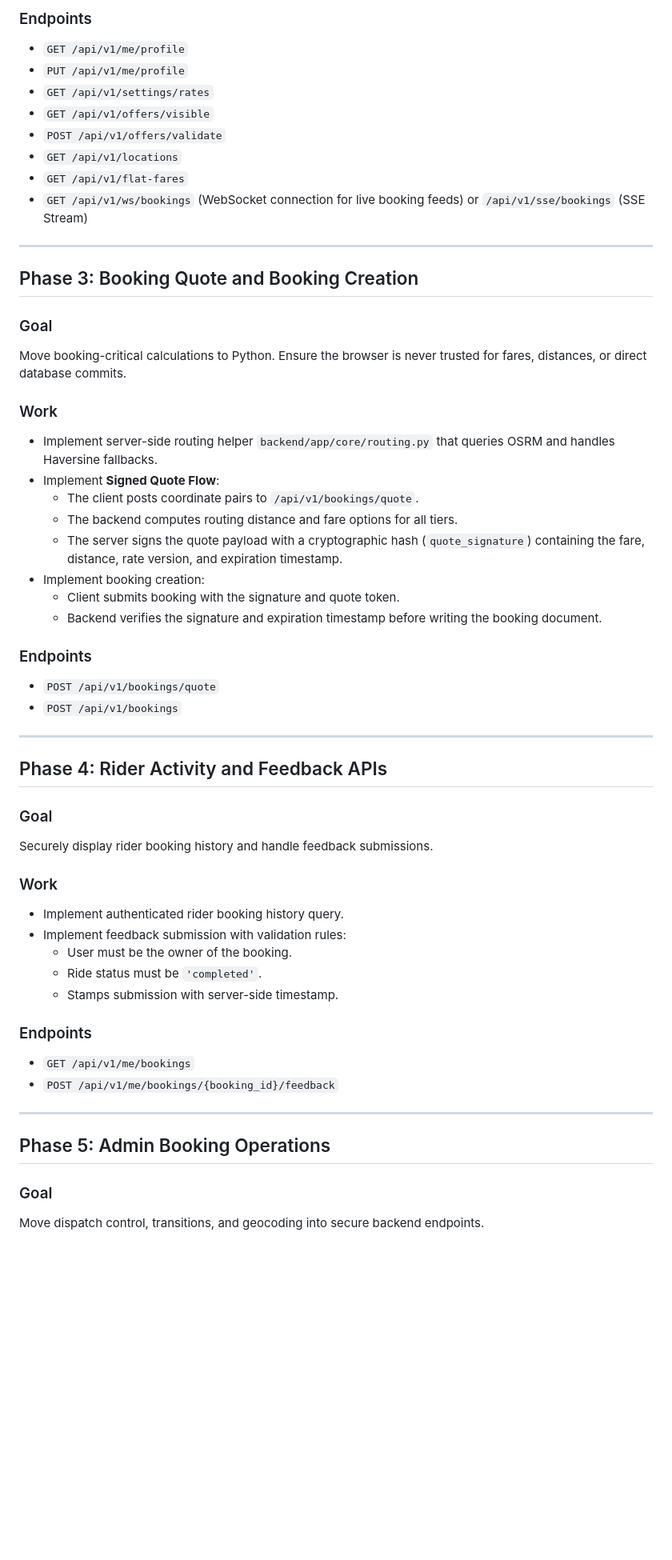
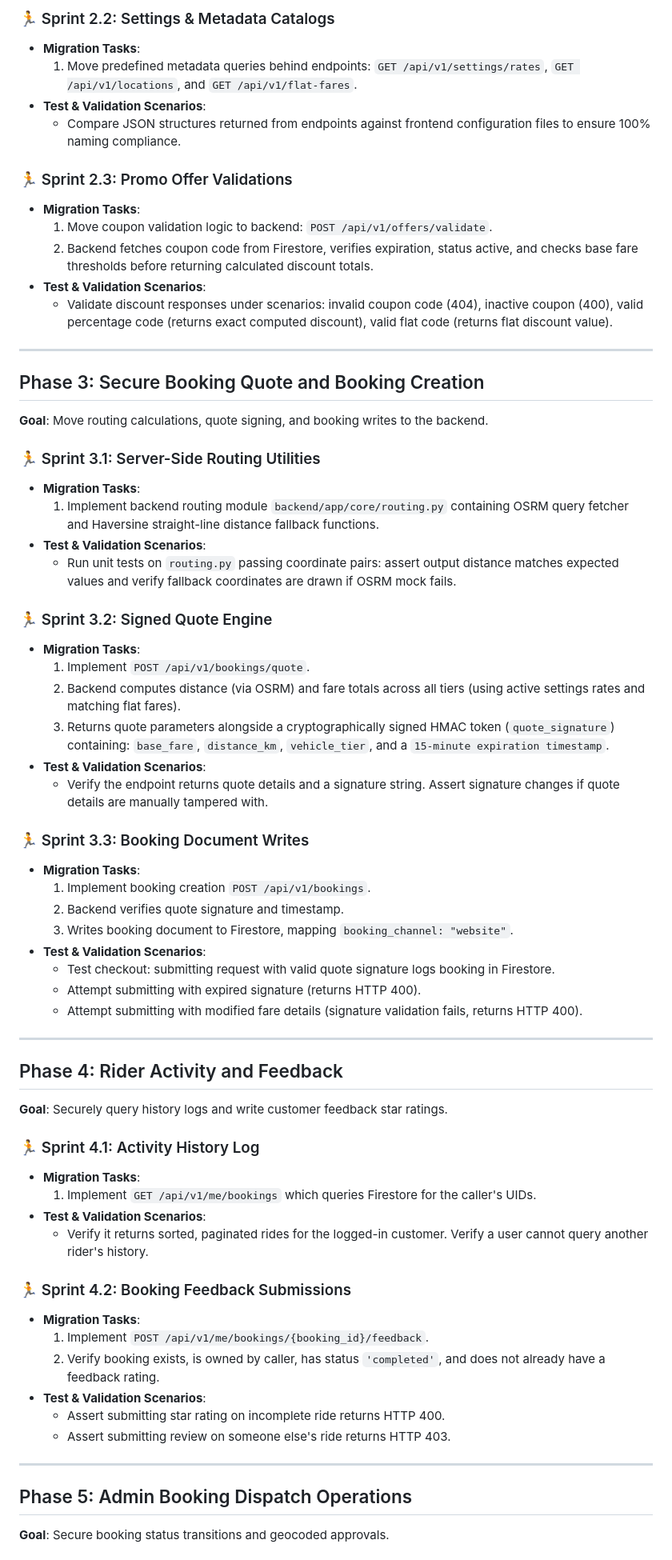
Before and after one commit to ishanm03/cab-website, a Markdown page: docs/api-migration-plan.md, the part around one of its changes. Shown at 80% size. Rendered like a GitHub page; blank space fills up the shorter version.

Commit message:
App migration v0.3

```diff
--- a/docs/api-migration-plan.md
+++ b/docs/api-migration-plan.md
@@ -117,54 +77,67 @@ Set up real-time server streams and move safe catalog reads to the backend.
 
-### Endpoints
-- `GET /api/v1/me/profile`
-- `PUT /api/v1/me/profile`
-- `GET /api/v1/settings/rates`
-- `GET /api/v1/offers/visible`
-- `POST /api/v1/offers/validate`
-- `GET /api/v1/locations`
-- `GET /api/v1/flat-fares`
-- `GET /api/v1/ws/bookings` (WebSocket connection for live booking feeds) or `/api/v1/sse/bookings` (SSE Stream)
+### 🏃 Sprint 2.2: Settings & Metadata Catalogs
+* **Migration Tasks**:
+  1. Move predefined metadata queries behind endpoints: `GET /api/v1/settings/rates`, `GET /api/v1/locations`, and `GET /api/v1/flat-fares`.
+* **Test & Validation Scenarios**:
+  * Compare JSON structures returned from endpoints against frontend configuration files to ensure 100% naming compliance.
+
+### 🏃 Sprint 2.3: Promo Offer Validations
+* **Migration Tasks**:
+  1. Move coupon validation logic to backend: `POST /api/v1/offers/validate`.
+  2. Backend fetches coupon code from Firestore, verifies expiration, status active, and checks base fare thresholds before returning calculated discount totals.
+* **Test & Validation Scenarios**:
+  * Validate discount responses under scenarios: invalid coupon code (404), inactive coupon (400), valid percentage code (returns exact computed discount), valid flat code (returns flat discount value).
 
 ---
 
-## Phase 3: Booking Quote and Booking Creation
-### Goal
-Move booking-critical calculations to Python. Ensure the browser is never trusted for fares, distances, or direct database commits.
+## Phase 3: Secure Booking Quote and Booking Creation
+**Goal**: Move routing calculations, quote signing, and booking writes to the backend.
 
-### Work
-- Implement server-side routing helper `backend/app/core/routing.py` that queries OSRM and handles Haversine fallbacks.
-- Implement **Signed Quote Flow**:
-  - The client posts coordinate pairs to `/api/v1/bookings/quote`.
-  - The backend computes routing distance and fare options for all tiers.
-  - The server signs the quote payload with a cryptographic hash (`quote_signature`) containing the fare, distance, rate version, and expiration timestamp.
-- Implement booking creation:
-  - Client submits booking with the signature and quote token.
-  - Backend verifies the signature and expiration timestamp before writing the booking document.
+### 🏃 Sprint 3.1: Server-Side Routing Utilities
+* **Migration Tasks**:
+  1. Implement backend routing module `backend/app/core/routing.py` containing OSRM query fetcher and Haversine straight-line distance fallback functions.
+* **Test & Validation Scenarios**:
+  * Run unit tests on `routing.py` passing coordinate pairs: assert output distance matches expected values and verify fallback coordinates are drawn if OSRM mock fails.
 
-### Endpoints
-- `POST /api/v1/bookings/quote`
-- `POST /api/v1/bookings`
+### 🏃 Sprint 3.2: Signed Quote Engine
+* **Migration Tasks**:
+  1. Implement `POST /api/v1/bookings/quote`.
+  2. Backend computes distance (via OSRM) and fare totals across all tiers (using active settings rates and matching flat fares).
+  3. Returns quote parameters alongside a cryptographically signed HMAC token (`quote_signature`) containing: `base_fare`, `distance_km`, `vehicle_tier`, and a `15-minute expiration timestamp`.
+* **Test & Validation Scenarios**:
+  * Verify the endpoint returns quote details and a signature string. Assert signature changes if quote details are manually tampered with.
+
+### 🏃 Sprint 3.3: Booking Document Writes
+* **Migration Tasks**:
+  1. Implement booking creation `POST /api/v1/bookings`.
+  2. Backend verifies quote signature and timestamp.
+  3. Writes booking document to Firestore, mapping `booking_channel: "website"`.
+* **Test & Validation Scenarios**:
+  * Test checkout: submitting request with valid quote signature logs booking in Firestore.
+  * Attempt submitting with expired signature (returns HTTP 400).
+  * Attempt submitting with modified fare details (signature validation fails, returns HTTP 400).
 
 ---
 
-## Phase 4: Rider Activity and Feedback APIs
-### Goal
-Securely display rider booking history and handle feedback submissions.
+## Phase 4: Rider Activity and Feedback
+**Goal**: Securely query history logs and write customer feedback star ratings.
 
-### Work
-- Implement authenticated rider booking history query.
-- Implement feedback submission with validation rules:
-  - User must be the owner of the booking.
-  - Ride status must be `'completed'`.
-  - Stamps submission with server-side timestamp.
+### 🏃 Sprint 4.1: Activity History Log
+* **Migration Tasks**:
+  1. Implement `GET /api/v1/me/bookings` which queries Firestore for the caller's UIDs.
+* **Test & Validation Scenarios**:
+  * Verify it returns sorted, paginated rides for the logged-in customer. Verify a user cannot query another rider's history.
 
-### Endpoints
-- `GET /api/v1/me/bookings`
-- `POST /api/v1/me/bookings/{booking_id}/feedback`
+### 🏃 Sprint 4.2: Booking Feedback Submissions
+* **Migration Tasks**:
+  1. Implement `POST /api/v1/me/bookings/{booking_id}/feedback`.
+  2. Verify booking exists, is owned by caller, has status `'completed'`, and does not already have a feedback rating.
+* **Test & Validation Scenarios**:
+  * Assert submitting star rating on incomplete ride returns HTTP 400.
+  * Assert submitting review on someone else's ride returns HTTP 403.
 
 ---
 
-## Phase 5: Admin Booking Operations
-### Goal
-Move dispatch control, transitions, and geocoding into secure backend endpoints.
+## Phase 5: Admin Booking Dispatch Operations
+**Goal**: Secure booking status transitions and geocoded approvals.
 
```
Also changed, not shown: other parts of docs/api-migration-plan.md (+174 -202 lines).
